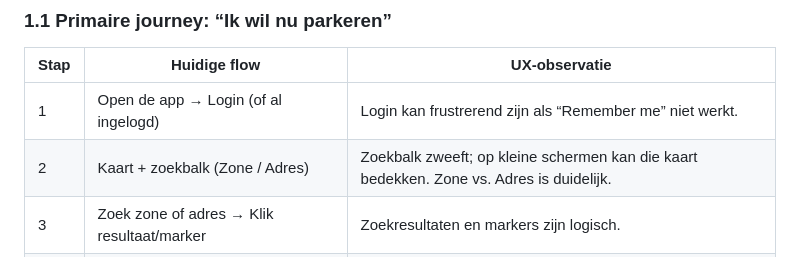
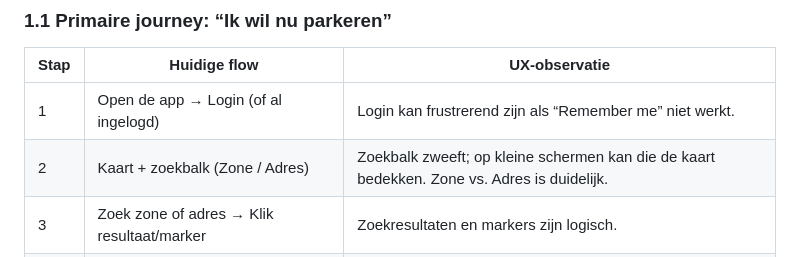
Before and after one commit to edvanwal/q8-parking-pwa, a Markdown page: docs/UX_UI_AANBEVELINGEN_PWA_MOBIEL.md, the part around the change. GitHub-like rendering.

Commit message:
auto: update

```diff
--- a/docs/UX_UI_AANBEVELINGEN_PWA_MOBIEL.md
+++ b/docs/UX_UI_AANBEVELINGEN_PWA_MOBIEL.md
@@ -11,7 +11,7 @@
 | Stap | Huidige flow | UX-observatie |
 |------|--------------|---------------|
 | 1 | Open de app → Login (of al ingelogd) | Login kan frustrerend zijn als “Remember me” niet werkt. |
-| 2 | Kaart + zoekbalk (Zone / Adres) | Zoekbalk zweeft; op kleine schermen kan die kaart bedekken. Zone vs. Adres is duidelijk. |
+| 2 | Kaart + zoekbalk (Zone / Adres) | Zoekbalk zweeft; op kleine schermen kan die de kaart bedekken. Zone vs. Adres is duidelijk. |
 | 3 | Zoek zone of adres → Klik resultaat/marker | Zoekresultaten en markers zijn logisch. |
 | 4 | Zone-sheet opent (tarieven, duur, kenteken) | Veel info; “START PARKING” staat onderaan – moet scrollen op kleine schermen. |
 | 5 | Bevestigingsmodal (zone + kenteken) | Extra stap; nuttig voor zekerheid, maar vertraagt “snel parkeren”. |
```
